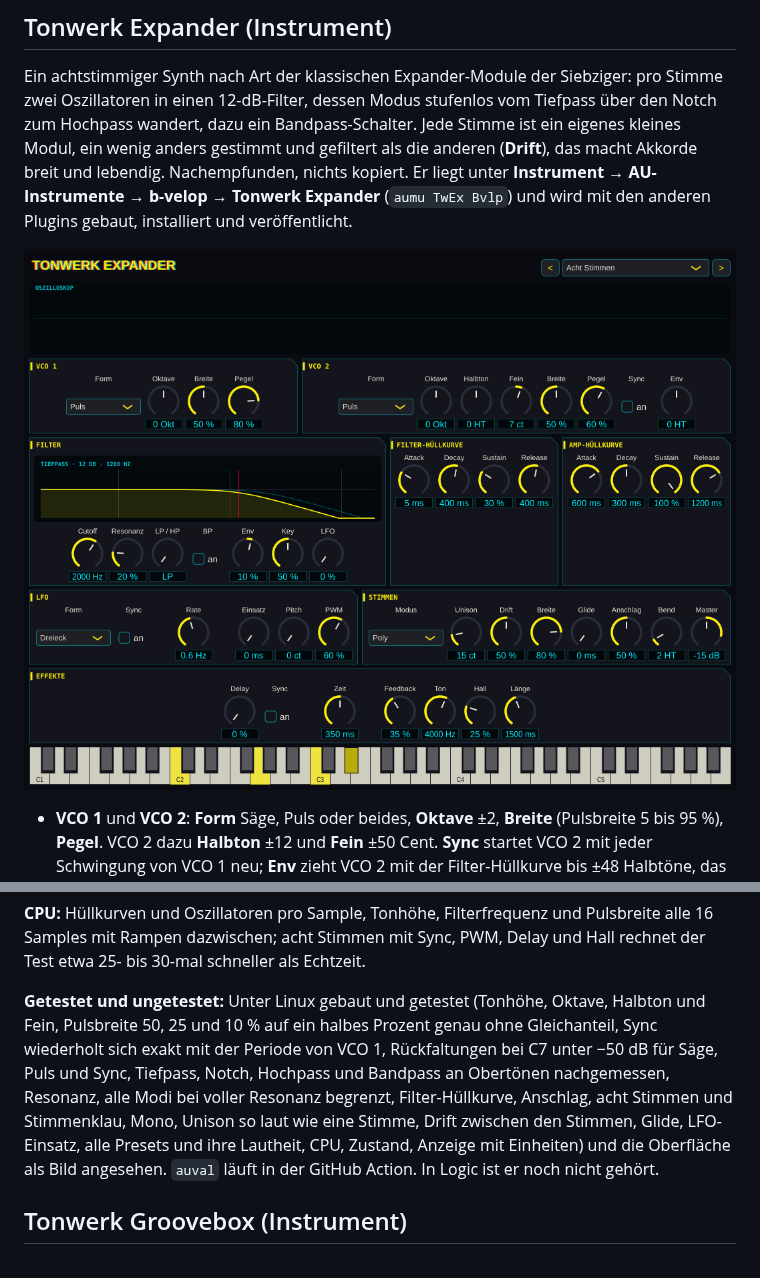
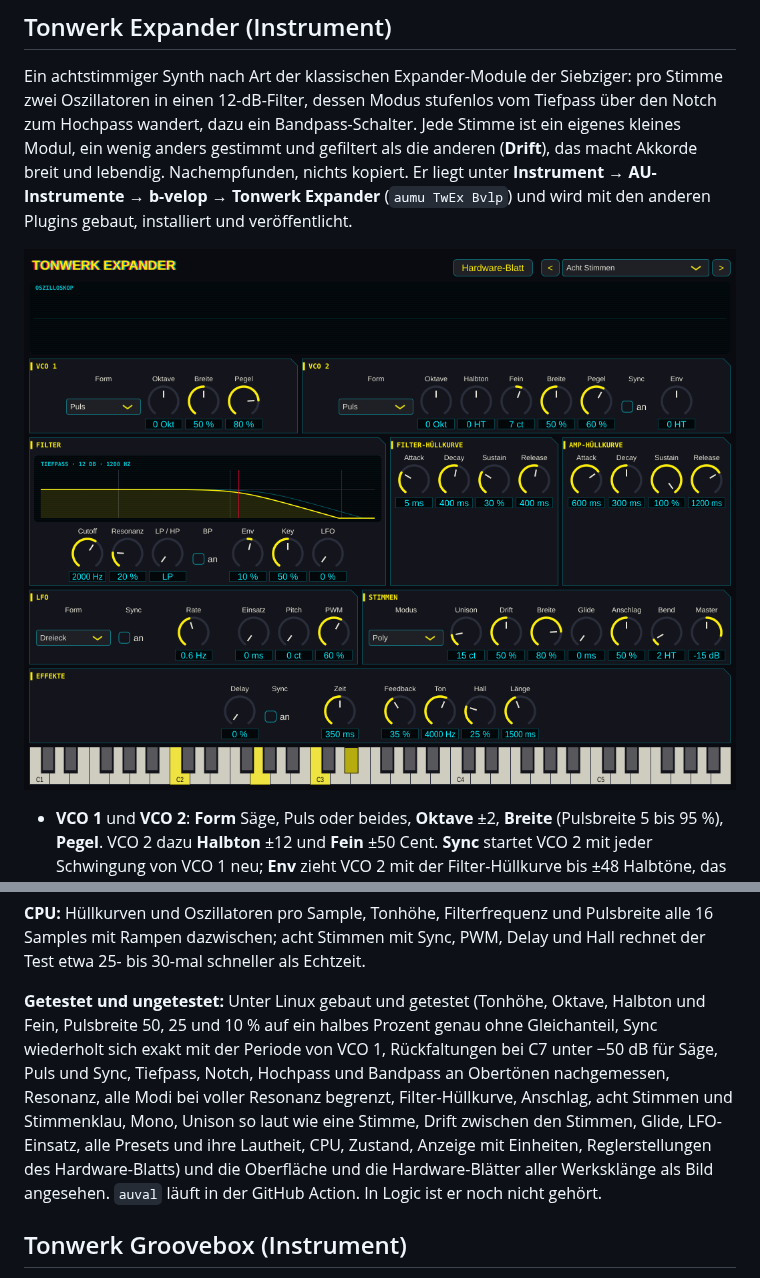
Before and after one commit to Marcel-B/Synth, a Markdown page: README.md, 2 parts joined by grey strips. GitHub-like rendering; pictures changed too: docs/expander.png.

```diff
--- a/README.md
+++ b/README.md
@@ -279,7 +283,7 @@ Ein achtstimmiger Synth nach Art der klassischen Expander-Module der Siebziger:
 
 **CPU:** Hüllkurven und Oszillatoren pro Sample, Tonhöhe, Filterfrequenz und Pulsbreite alle 16 Samples mit Rampen dazwischen; acht Stimmen mit Sync, PWM, Delay und Hall rechnet der Test etwa 25- bis 30-mal schneller als Echtzeit.
 
-**Getestet und ungetestet:** Unter Linux gebaut und getestet (Tonhöhe, Oktave, Halbton und Fein, Pulsbreite 50, 25 und 10 % auf ein halbes Prozent genau ohne Gleichanteil, Sync wiederholt sich exakt mit der Periode von VCO 1, Rückfaltungen bei C7 unter −50 dB für Säge, Puls und Sync, Tiefpass, Notch, Hochpass und Bandpass an Obertönen nachgemessen, Resonanz, alle Modi bei voller Resonanz begrenzt, Filter-Hüllkurve, Anschlag, acht Stimmen und Stimmenklau, Mono, Unison so laut wie eine Stimme, Drift zwischen den Stimmen, Glide, LFO-Einsatz, alle Presets und ihre Lautheit, CPU, Zustand, Anzeige mit Einheiten) und die Oberfläche als Bild angesehen. `auval` läuft in der GitHub Action. In Logic ist er noch nicht gehört.
+**Getestet und ungetestet:** Unter Linux gebaut und getestet (Tonhöhe, Oktave, Halbton und Fein, Pulsbreite 50, 25 und 10 % auf ein halbes Prozent genau ohne Gleichanteil, Sync wiederholt sich exakt mit der Periode von VCO 1, Rückfaltungen bei C7 unter −50 dB für Säge, Puls und Sync, Tiefpass, Notch, Hochpass und Bandpass an Obertönen nachgemessen, Resonanz, alle Modi bei voller Resonanz begrenzt, Filter-Hüllkurve, Anschlag, acht Stimmen und Stimmenklau, Mono, Unison so laut wie eine Stimme, Drift zwischen den Stimmen, Glide, LFO-Einsatz, alle Presets und ihre Lautheit, CPU, Zustand, Anzeige mit Einheiten, Reglerstellungen des Hardware-Blatts) und die Oberfläche und die Hardware-Blätter aller Werksklänge als Bild angesehen. `auval` läuft in der GitHub Action. In Logic ist er noch nicht gehört.
 
 ## Tonwerk Groovebox (Instrument)
 
```
Also changed, not shown: other parts of README.md (+4 -0 lines), CLAUDE.md (+1 -1 lines), docs/expander-hardware.png (added), 9 other files.
